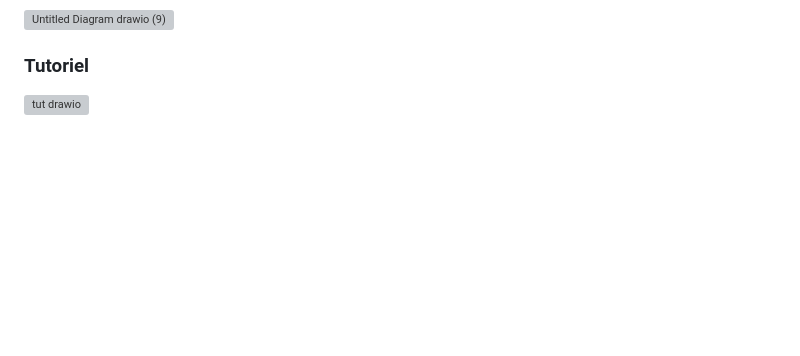
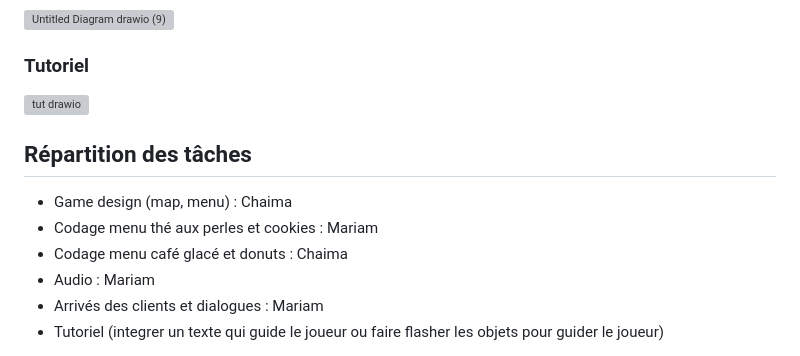
Before and after one commit to mar-iamm/tp3_mariam_chaima, a Markdown page: README.md, the part around the change. Drawn GitHub-style; blank space fills up the shorter version; grey boxes are pictures that could not be loaded.

```diff
--- a/README.md
+++ b/README.md
@@ -66,3 +66,12 @@ L’esthétique sonore s’aligne avec une direction artistique « kawaii », me
 
 ### Tutoriel
 <img width="2022" height="1169" alt="tut drawio" src="https://github.com/user-attachments/assets/94d19188-dc72-448f-aacb-2a78cd95e3bb" />
+
+## Répartition des tâches
+
+- Game design (map, menu) : Chaima
+- Codage menu thé aux perles et cookies : Mariam
+- Codage menu café glacé et donuts : Chaima
+- Audio : Mariam
+- Arrivés des clients et dialogues : Mariam
+- Tutoriel (integrer un texte qui guide le joueur ou faire flasher les objets pour guider le joueur)
```
